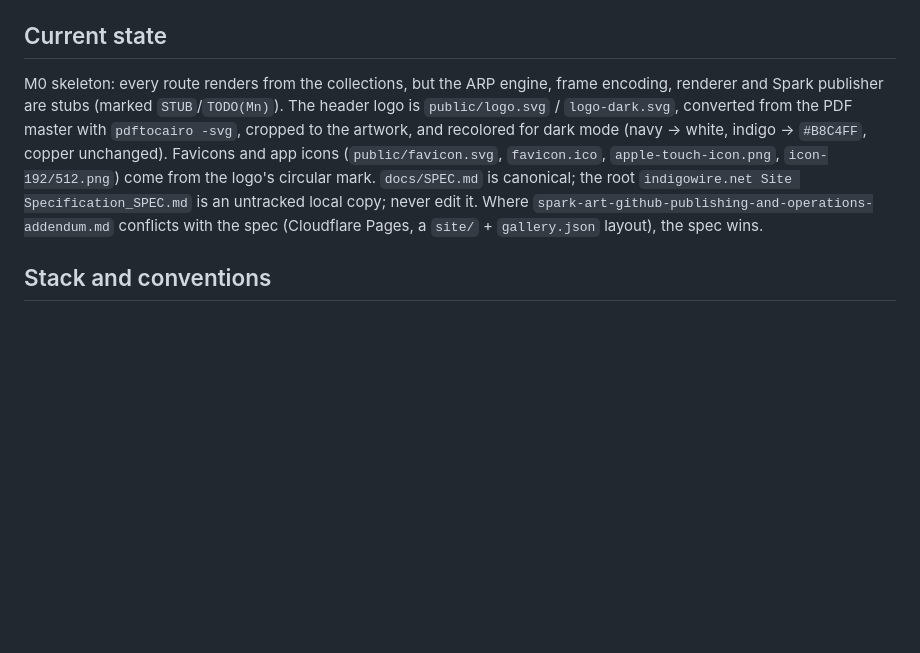
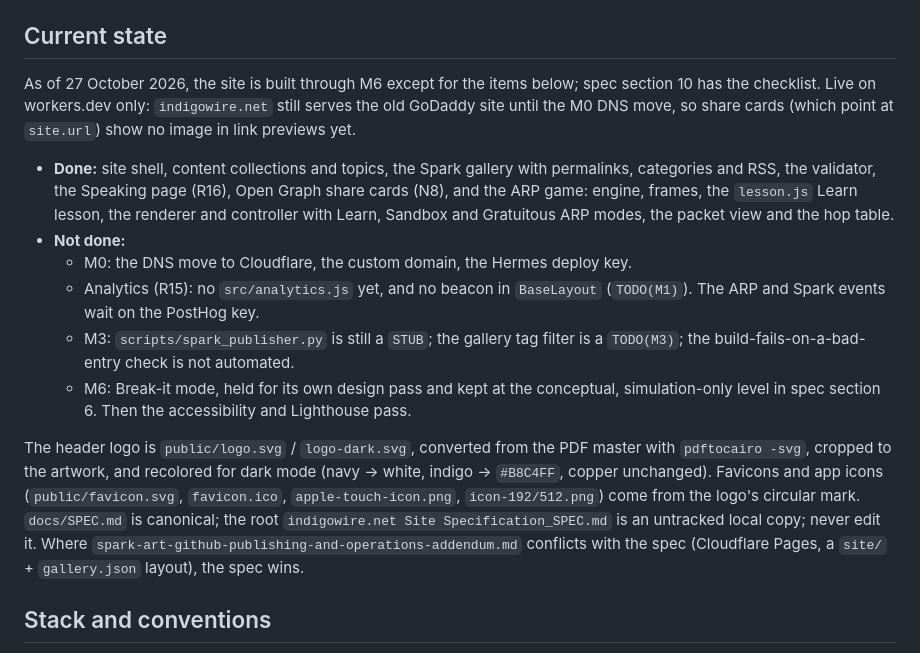
Before and after one commit to claudia-iwn/indigowire_website, a Markdown page: CLAUDE.md, the part around the change. GitHub-like rendering; blank space fills up the shorter version.

Commit message:
docs: update CLAUDE.md current state
Co-Authored-By: Claude Opus 5.5 <noreply@anthropic.com>

```diff
--- a/CLAUDE.md
+++ b/CLAUDE.md
@@ -27,7 +27,16 @@ Prettier ignores all Markdown (`**/*.md`) so the spec and content keep their han
 
 ## Current state
 
-M0 skeleton: every route renders from the collections, but the ARP engine, frame encoding, renderer and Spark publisher are stubs (marked `STUB`/`TODO(Mn)`). The header logo is `public/logo.svg` / `logo-dark.svg`, converted from the PDF master with `pdftocairo -svg`, cropped to the artwork, and recolored for dark mode (navy → white, indigo → `#B8C4FF`, copper unchanged). Favicons and app icons (`public/favicon.svg`, `favicon.ico`, `apple-touch-icon.png`, `icon-192/512.png`) come from the logo's circular mark. `docs/SPEC.md` is canonical; the root `indigowire.net Site Specification_SPEC.md` is an untracked local copy; never edit it. Where `spark-art-github-publishing-and-operations-addendum.md` conflicts with the spec (Cloudflare Pages, a `site/` + `gallery.json` layout), the spec wins.
+As of 27 October 2026, the site is built through M6 except for the items below; spec section 10 has the checklist. Live on workers.dev only: `indigowire.net` still serves the old GoDaddy site until the M0 DNS move, so share cards (which point at `site.url`) show no image in link previews yet.
+
+- **Done:** site shell, content collections and topics, the Spark gallery with permalinks, categories and RSS, the validator, the Speaking page (R16), Open Graph share cards (N8), and the ARP game: engine, frames, the `lesson.js` Learn lesson, the renderer and controller with Learn, Sandbox and Gratuitous ARP modes, the packet view and the hop table.
+- **Not done:**
+  - M0: the DNS move to Cloudflare, the custom domain, the Hermes deploy key.
+  - Analytics (R15): no `src/analytics.js` yet, and no beacon in `BaseLayout` (`TODO(M1)`). The ARP and Spark events wait on the PostHog key.
+  - M3: `scripts/spark_publisher.py` is still a `STUB`; the gallery tag filter is a `TODO(M3)`; the build-fails-on-a-bad-entry check is not automated.
+  - M6: Break-it mode, held for its own design pass and kept at the conceptual, simulation-only level in spec section 6. Then the accessibility and Lighthouse pass.
+
+The header logo is `public/logo.svg` / `logo-dark.svg`, converted from the PDF master with `pdftocairo -svg`, cropped to the artwork, and recolored for dark mode (navy → white, indigo → `#B8C4FF`, copper unchanged). Favicons and app icons (`public/favicon.svg`, `favicon.ico`, `apple-touch-icon.png`, `icon-192/512.png`) come from the logo's circular mark. `docs/SPEC.md` is canonical; the root `indigowire.net Site Specification_SPEC.md` is an untracked local copy; never edit it. Where `spark-art-github-publishing-and-operations-addendum.md` conflicts with the spec (Cloudflare Pages, a `site/` + `gallery.json` layout), the spec wins.
 
 ## Stack and conventions
 
```
